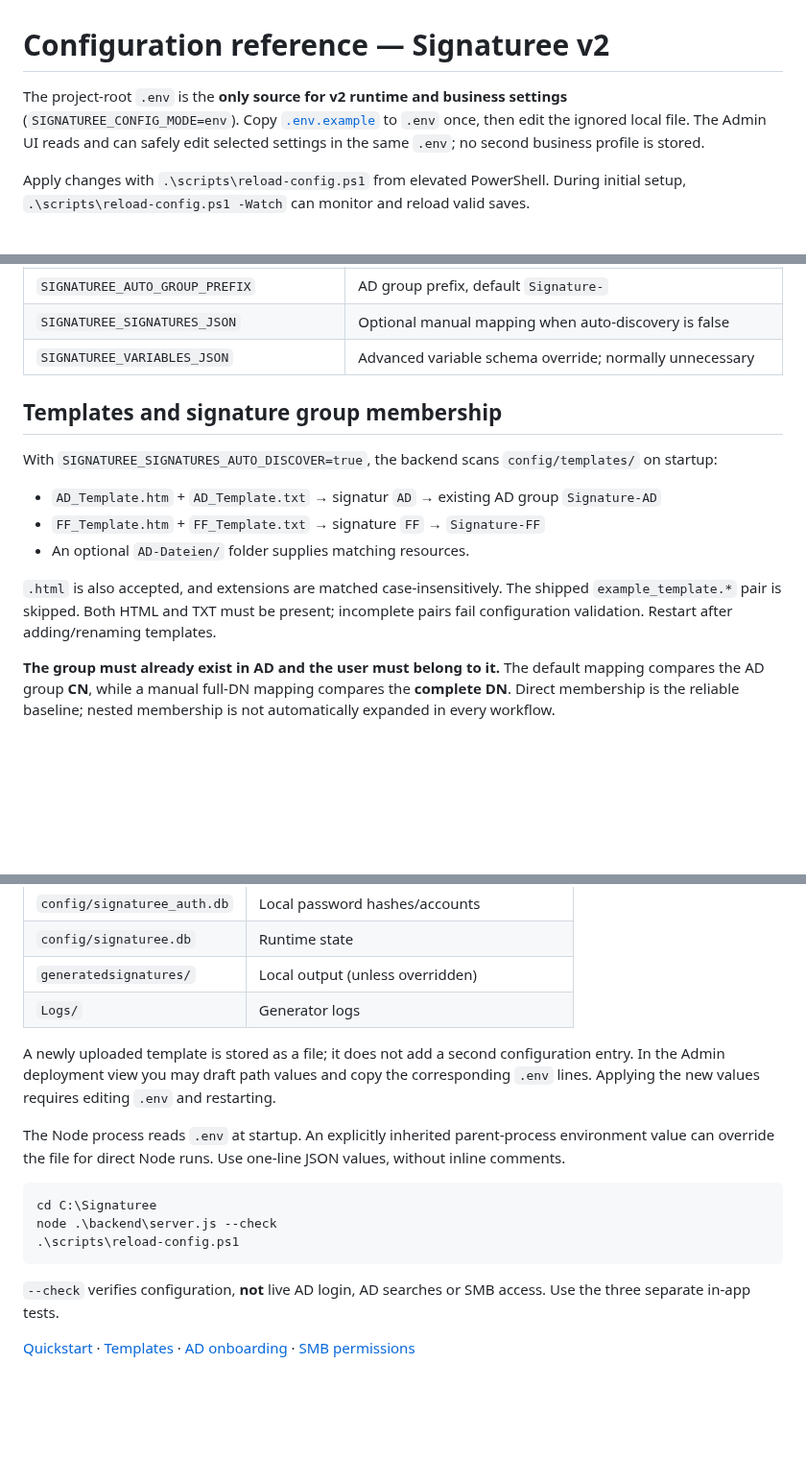
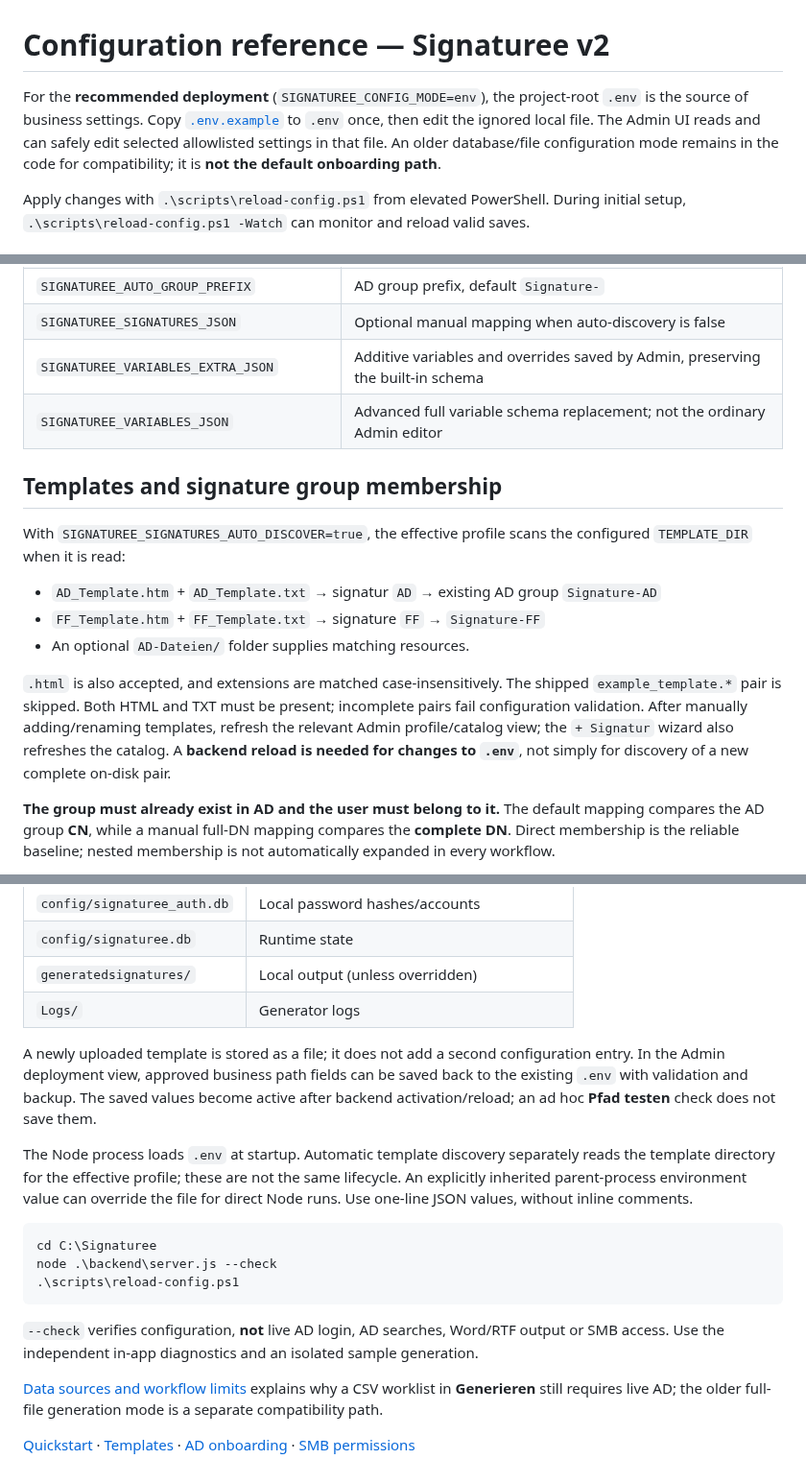
Before and after one commit to ffworker/Signaturee-public, a Markdown page: docs/environment.md, 3 parts joined by grey strips. Shown at 96% size. GitHub-like rendering; blank space fills up the shorter version.

Commit message:
docs(env): remove stale startup-only template discovery and outdated Admin save instructions

```diff
--- a/docs/environment.md
+++ b/docs/environment.md
@@ -1,6 +1,6 @@
 # Configuration reference — Signaturee v2
 
-The project-root `.env` is the **only source for v2 runtime and business settings** (`SIGNATUREE_CONFIG_MODE=env`). Copy [`.env.example`](../.env.example) to `.env` once, then edit the ignored local file. The Admin UI reads and can safely edit selected settings in the same `.env`; no second business profile is stored.
+For the **recommended deployment** (`SIGNATUREE_CONFIG_MODE=env`), the project-root `.env` is the source of business settings. Copy [`.env.example`](../.env.example) to `.env` once, then edit the ignored local file. The Admin UI reads and can safely edit selected allowlisted settings in that file. An older database/file configuration mode remains in the code for compatibility; it is **not the default onboarding path**.
 
 Apply changes with `.\scripts\reload-config.ps1` from elevated PowerShell. During initial setup, `.\scripts\reload-config.ps1 -Watch` can monitor and reload valid saves.
 
@@ -26,17 +26,18 @@ Apply changes with `.\scripts\reload-config.ps1` from elevated PowerShell. Durin
 | `SIGNATUREE_SIGNATURES_AUTO_DISCOVER` | Auto-recognize complete template pairs |
 | `SIGNATUREE_AUTO_GROUP_PREFIX` | AD group prefix, default `Signature-` |
 | `SIGNATUREE_SIGNATURES_JSON` | Optional manual mapping when auto-discovery is false |
-| `SIGNATUREE_VARIABLES_JSON` | Advanced variable schema override; normally unnecessary |
+| `SIGNATUREE_VARIABLES_EXTRA_JSON` | Additive variables and overrides saved by Admin, preserving the built-in schema |
+| `SIGNATUREE_VARIABLES_JSON` | Advanced full variable schema replacement; not the ordinary Admin editor |
 
 ## Templates and signature group membership
 
-With `SIGNATUREE_SIGNATURES_AUTO_DISCOVER=true`, the backend scans `config/templates/` on startup:
+With `SIGNATUREE_SIGNATURES_AUTO_DISCOVER=true`, the effective profile scans the configured `TEMPLATE_DIR` when it is read:
 
 - `AD_Template.htm` + `AD_Template.txt` → signatur `AD` → existing AD group `Signature-AD`
 - `FF_Template.htm` + `FF_Template.txt` → signature `FF` → `Signature-FF`
 - An optional `AD-Dateien/` folder supplies matching resources.
 
-`.html` is also accepted, and extensions are matched case-insensitively. The shipped `example_template.*` pair is skipped. Both HTML and TXT must be present; incomplete pairs fail configuration validation. Restart after adding/renaming templates.
+`.html` is also accepted, and extensions are matched case-insensitively. The shipped `example_template.*` pair is skipped. Both HTML and TXT must be present; incomplete pairs fail configuration validation. After manually adding/renaming templates, refresh the relevant Admin profile/catalog view; the `+ Signatur` wizard also refreshes the catalog. A **backend reload is needed for changes to `.env`**, not simply for discovery of a new complete on-disk pair.
 
 **The group must already exist in AD and the user must belong to it.** The default mapping compares the AD group **CN**, while a manual full-DN mapping compares the **complete DN**. Direct membership is the reliable baseline; nested membership is not automatically expanded in every workflow.
 
@@ -69,9 +70,9 @@ The save action writes the file, while **Gespeicherte .env aktivieren** initiate
 | `generatedsignatures/` | Local output (unless overridden) |
 | `Logs/` | Generator logs |
 
-A newly uploaded template is stored as a file; it does not add a second configuration entry. In the Admin deployment view you may draft path values and copy the corresponding `.env` lines. Applying the new values requires editing `.env` and restarting.
+A newly uploaded template is stored as a file; it does not add a second configuration entry. In the Admin deployment view, approved business path fields can be saved back to the existing `.env` with validation and backup. The saved values become active after backend activation/reload; an ad hoc **Pfad testen** check does not save them.
 
-The Node process reads `.env` at startup. An explicitly inherited parent-process environment value can override the file for direct Node runs. Use one-line JSON values, without inline comments.
+The Node process loads `.env` at startup. Automatic template discovery separately reads the template directory for the effective profile; these are not the same lifecycle. An explicitly inherited parent-process environment value can override the file for direct Node runs. Use one-line JSON values, without inline comments.
 
 ~~~powershell
 cd C:\Signaturee
@@ -79,6 +80,8 @@ node .\backend\server.js --check
 .\scripts\reload-config.ps1
 ~~~
 
-`--check` verifies configuration, **not** live AD login, AD searches or SMB access. Use the three separate in-app tests.
+`--check` verifies configuration, **not** live AD login, AD searches, Word/RTF output or SMB access. Use the independent in-app diagnostics and an isolated sample generation.
+
+[Data sources and workflow limits](data-sources.md) explains why a CSV worklist in **Generieren** still requires live AD; the older full-file generation mode is a separate compatibility path.
 
 [Quickstart](../README.md#quickstart) · [Templates](templates.md) · [AD onboarding](ad-onboarding.md) · [SMB permissions](network-share-permissions.md)
```
